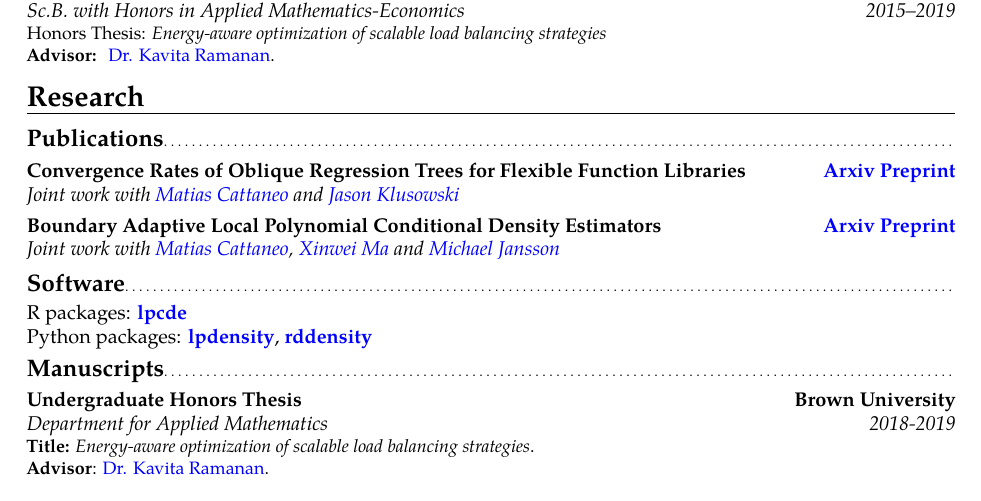
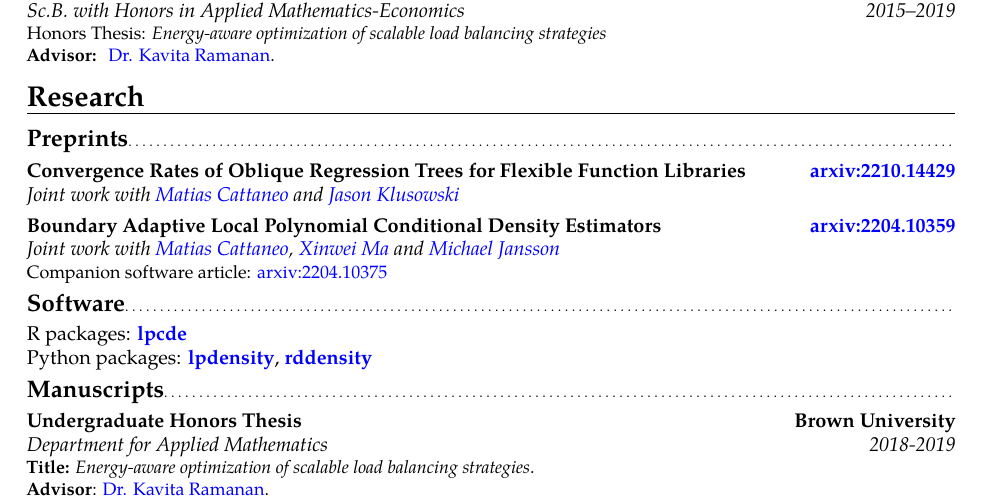
Before and after one commit to rajitachandak/rajitachandak.github.io, a LaTeX CV (assets/docs/Chandak_CV.tex): part of page 1 of 2, cut so that both start at the same text. Compiled offline with pdfLaTeX.

Commit message:
cleaning up CV preprint section

```diff
--- a/assets/docs/Chandak_CV.tex
+++ b/assets/docs/Chandak_CV.tex
@@ -71,12 +71,12 @@
   {Dr. Kavita Ramanan}\color{black}.}  % arguments 3 to 6 can be left empty
 
 \section{Research}
-\subsection{Publications}
+\subsection{Preprints}
 \cventry{}{Joint work with
   \color{blue}\href{https://cattaneo.princeton.edu}{Matias Cattaneo }\color{black} and
   \color{blue}\href{https://jasonklusowski.github.io}{Jason Klusowski}}
 {Convergence Rates of Oblique Regression Trees for Flexible Function Libraries}
-{\color{blue}\href{https://arxiv.org/abs/2210.14429}{Arxiv Preprint}\color{black}}{}
+{\color{blue}\href{https://arxiv.org/abs/2210.14429}{arxiv:2210.14429}\color{black}}{}
 {}
 
 \cventry{}{Joint work with \color{blue}\href{https://cattaneo.princeton.edu}{Matias Cattaneo}\color{black},
@@ -86,8 +86,8 @@
   \color{blue}\href{https://sites.google.com/berkeley.edu/michael-jansson/}{Michael
     Jansson}}
 {Boundary Adaptive Local Polynomial Conditional Density Estimators}
-{\color{blue}\href{https://arxiv.org/abs/2204.10359}{Arxiv Preprint}\color{black}}{}
-{}
+{\color{blue}\href{https://arxiv.org/abs/2204.10359}{arxiv:2204.10359}\color{black}}{}
+{Companion software article: \color{blue}\href{https://arxiv.org/abs/2204.10375}{arxiv:2204.10375}\color{black}}
 
 % \subsection{Working Papers}
 
```
Also changed, not shown: assets/docs/Chandak_CV.pdf, 1 other file.
